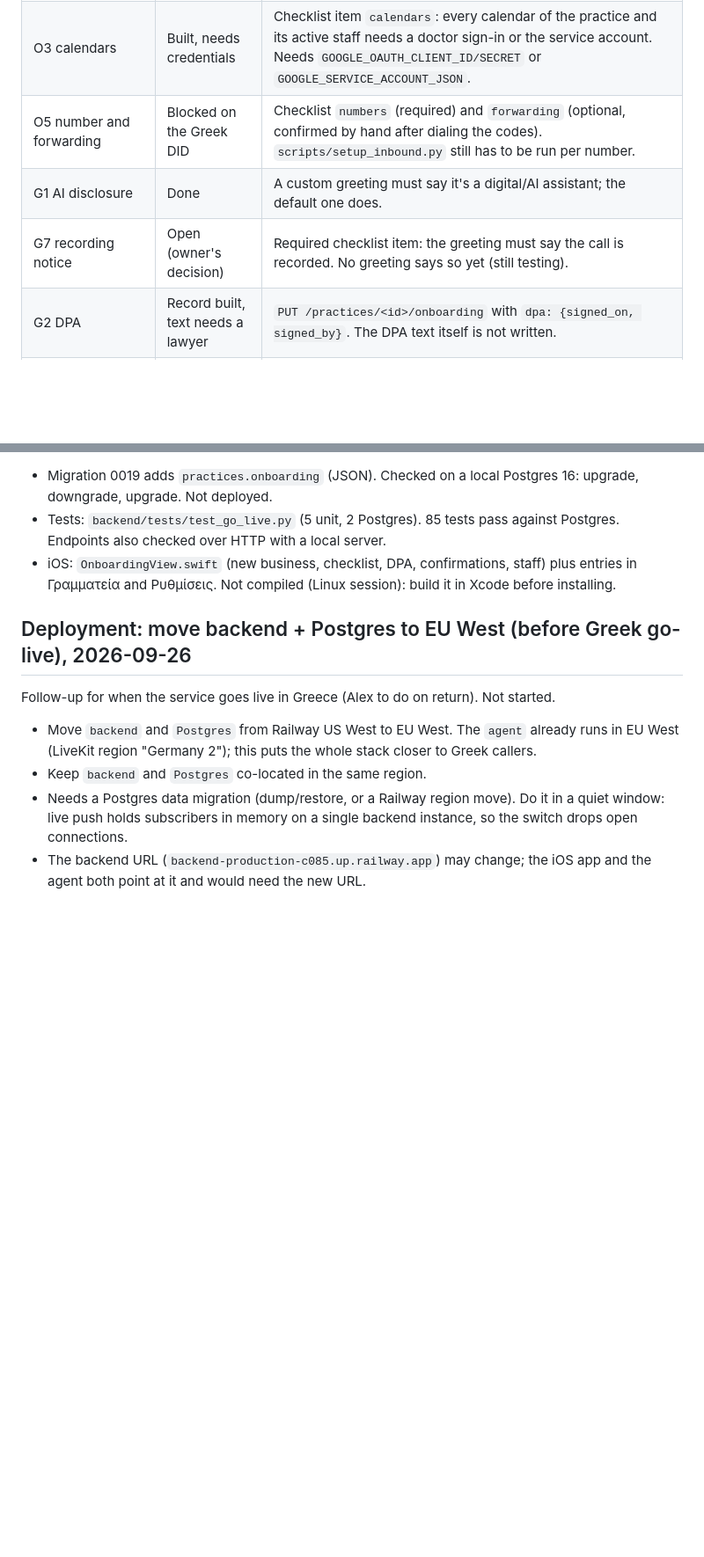
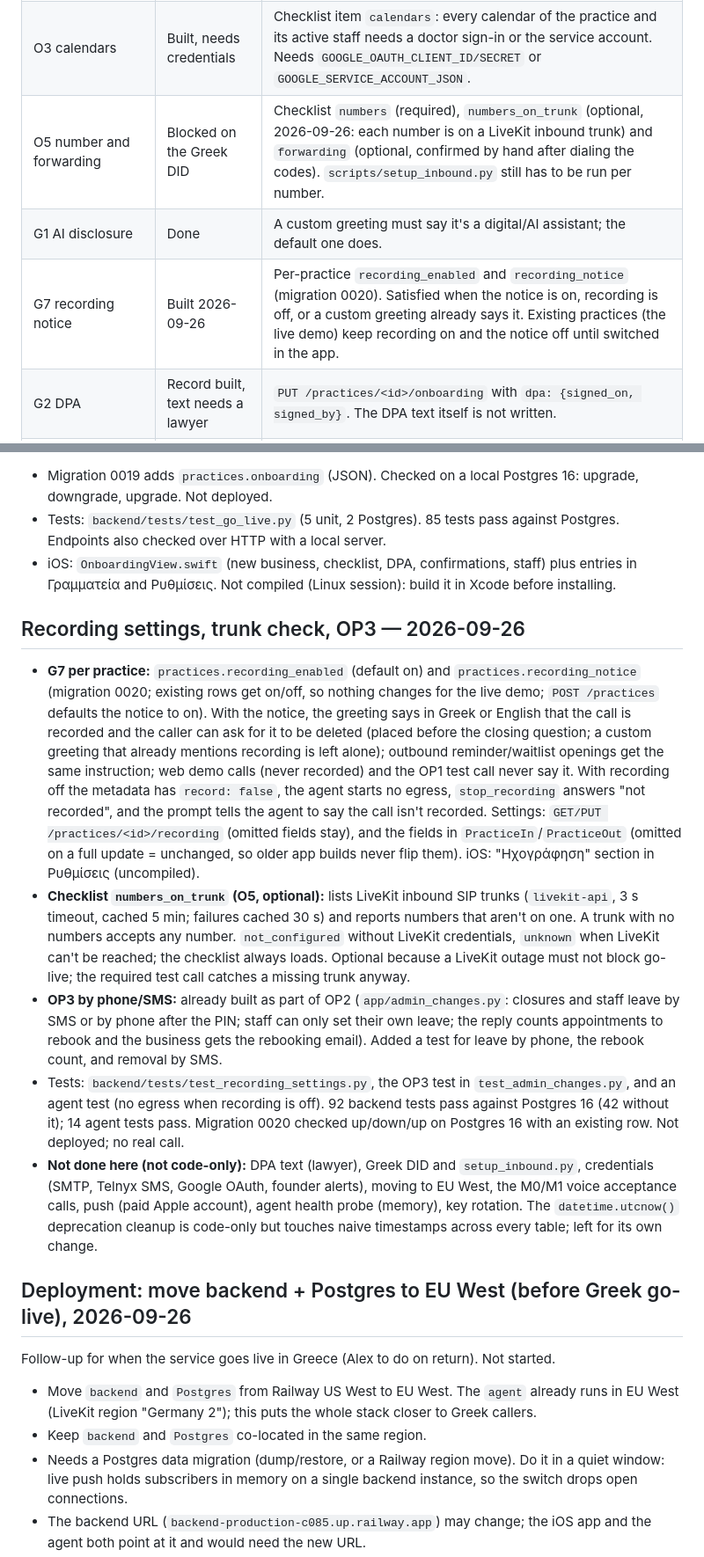
Before and after one commit to alexkoukos/voiceagent, a Markdown page: PRD_STATUS.md, 2 parts joined by grey strips. Shown at 88% size. GitHub-like rendering; blank space fills up the shorter version.

```diff
--- a/PRD_STATUS.md
+++ b/PRD_STATUS.md
@@ -78,9 +78,9 @@ The 2.0 PRD file is kept local (gitignored) and was not available in the cloud s
 | Staff (R2) | Done | `POST /practices/<id>/staff` now rejects unknown `service_ids` (422). iOS: add staff from the go-live checklist. |
 | O1 Google profile, O2 price list, O4 approval queue | Done | Unchanged. Need `GOOGLE_MAPS_API_KEY` / `GEMINI_API_KEY`. |
 | O3 calendars | Built, needs credentials | Checklist item `calendars`: every calendar of the practice and its active staff needs a doctor sign-in or the service account. Needs `GOOGLE_OAUTH_CLIENT_ID/SECRET` or `GOOGLE_SERVICE_ACCOUNT_JSON`. |
-| O5 number and forwarding | Blocked on the Greek DID | Checklist `numbers` (required) and `forwarding` (optional, confirmed by hand after dialing the codes). `scripts/setup_inbound.py` still has to be run per number. |
+| O5 number and forwarding | Blocked on the Greek DID | Checklist `numbers` (required), `numbers_on_trunk` (optional, 2026-09-26: each number is on a LiveKit inbound trunk) and `forwarding` (optional, confirmed by hand after dialing the codes). `scripts/setup_inbound.py` still has to be run per number. |
 | G1 AI disclosure | Done | A custom greeting must say it's a digital/AI assistant; the default one does. |
-| G7 recording notice | Open (owner's decision) | Required checklist item: the greeting must say the call is recorded. No greeting says so yet (still testing). |
+| G7 recording notice | Built 2026-09-26 | Per-practice `recording_enabled` and `recording_notice` (migration 0020). Satisfied when the notice is on, recording is off, or a custom greeting already says it. Existing practices (the live demo) keep recording on and the notice off until switched in the app. |
 | G2 DPA | Record built, text needs a lawyer | `PUT /practices/<id>/onboarding` with `dpa: {signed_on, signed_by}`. The DPA text itself is not written. |
 | Test call (M0) | Done | Counted from a completed inbound/web call, or confirmed by hand. |
 | Notifications, OP1 fallback, OP9 alerts, OP8 encryption | Built, needs credentials | Shown as `not_configured` when SMTP, Telnyx SMS, `FOUNDER_*` or `DATA_ENCRYPTION_KEY` are missing. Email is required, the rest are warnings. |
@@ -89,6 +89,14 @@ The 2.0 PRD file is kept local (gitignored) and was not available in the cloud s
 - Migration 0019 adds `practices.onboarding` (JSON). Checked on a local Postgres 16: upgrade, downgrade, upgrade. Not deployed.
 - Tests: `backend/tests/test_go_live.py` (5 unit, 2 Postgres). 85 tests pass against Postgres. Endpoints also checked over HTTP with a local server.
 - iOS: `OnboardingView.swift` (new business, checklist, DPA, confirmations, staff) plus entries in Γραμματεία and Ρυθμίσεις. Not compiled (Linux session): build it in Xcode before installing.
+
+## Recording settings, trunk check, OP3 — 2026-09-26
+
+- **G7 per practice:** `practices.recording_enabled` (default on) and `practices.recording_notice` (migration 0020; existing rows get on/off, so nothing changes for the live demo; `POST /practices` defaults the notice to on). With the notice, the greeting says in Greek or English that the call is recorded and the caller can ask for it to be deleted (placed before the closing question; a custom greeting that already mentions recording is left alone); outbound reminder/waitlist openings get the same instruction; web demo calls (never recorded) and the OP1 test call never say it. With recording off the metadata has `record: false`, the agent starts no egress, `stop_recording` answers "not recorded", and the prompt tells the agent to say the call isn't recorded. Settings: `GET/PUT /practices/<id>/recording` (omitted fields stay), and the fields in `PracticeIn`/`PracticeOut` (omitted on a full update = unchanged, so older app builds never flip them). iOS: "Ηχογράφηση" section in Ρυθμίσεις (uncompiled).
+- **Checklist `numbers_on_trunk` (O5, optional):** lists LiveKit inbound SIP trunks (`livekit-api`, 3 s timeout, cached 5 min; failures cached 30 s) and reports numbers that aren't on one. A trunk with no numbers accepts any number. `not_configured` without LiveKit credentials, `unknown` when LiveKit can't be reached; the checklist always loads. Optional because a LiveKit outage must not block go-live; the required test call catches a missing trunk anyway.
+- **OP3 by phone/SMS:** already built as part of OP2 (`app/admin_changes.py`: closures and staff leave by SMS or by phone after the PIN; staff can only set their own leave; the reply counts appointments to rebook and the business gets the rebooking email). Added a test for leave by phone, the rebook count, and removal by SMS.
+- Tests: `backend/tests/test_recording_settings.py`, the OP3 test in `test_admin_changes.py`, and an agent test (no egress when recording is off). 92 backend tests pass against Postgres 16 (42 without it); 14 agent tests pass. Migration 0020 checked up/down/up on Postgres 16 with an existing row. Not deployed; no real call.
+- **Not done here (not code-only):** DPA text (lawyer), Greek DID and `setup_inbound.py`, credentials (SMTP, Telnyx SMS, Google OAuth, founder alerts), moving to EU West, the M0/M1 voice acceptance calls, push (paid Apple account), agent health probe (memory), key rotation. The `datetime.utcnow()` deprecation cleanup is code-only but touches naive timestamps across every table; left for its own change.
 
 ## Deployment: move backend + Postgres to EU West (before Greek go-live), 2026-09-26
 
```
Also changed, not shown: other parts of PRD_STATUS.md (+1 -1 lines), CLAUDE.md (+5 -1 lines), README.md (+1 -1 lines).
